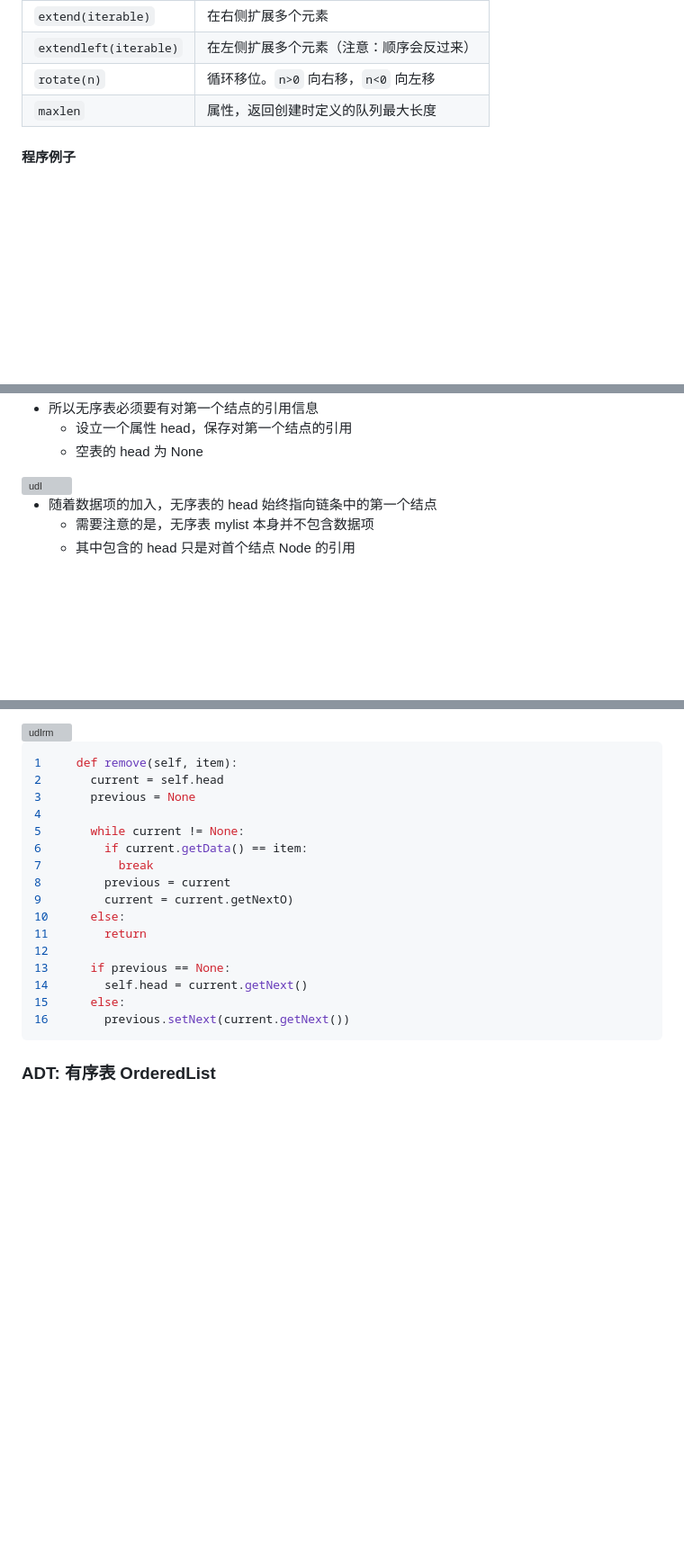
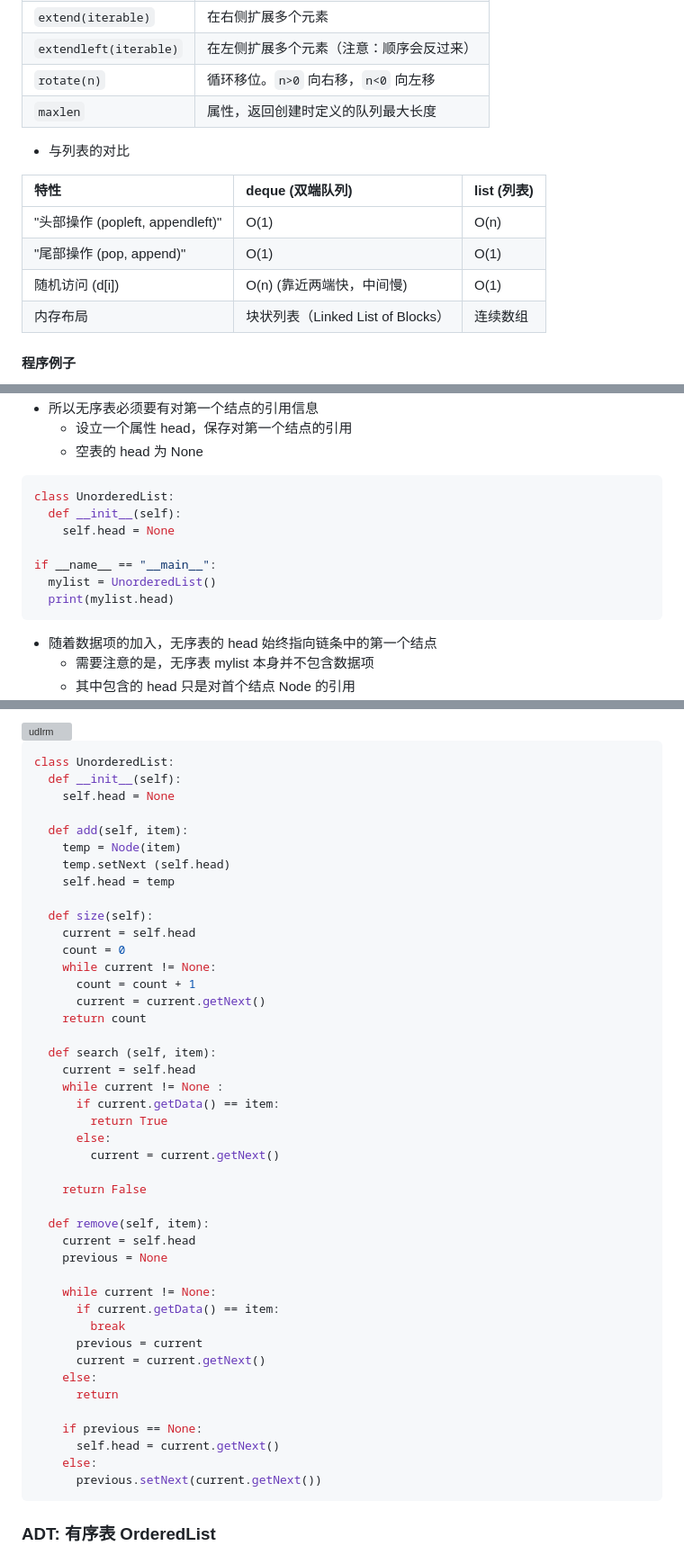
Before and after one commit to Patrickxzm/dsa2026, a Markdown page: ch04.md, 3 parts joined by grey strips. Shown at 90% size. GitHub-like rendering; blank space fills up the shorter version; grey boxes are pictures that could not be loaded.

````diff
--- a/ch04.md
+++ b/ch04.md
@@ -1294,6 +1298,14 @@ Python中的collections.deque实现了ADT Deque，方法的名称稍有不同。
 | `rotate(n)` | 循环移位。`n>0` 向右移，`n<0` 向左移 |
 | `maxlen` | 属性，返回创建时定义的队列最大长度 |
 
+- 与列表的对比
+
+| 特性 |  deque (双端队列) | list (列表) |
+| :--- | :--- | :----   |
+| "头部操作 (popleft, appendleft)" | O(1) | O(n) |
+| "尾部操作 (pop, append)" | O(1) | O(1) |
+| 随机访问 (d[i]) | O(n) (靠近两端快，中间慢) | O(1) |
+| 内存布局 | 块状列表（Linked List of Blocks） | 连续数组 |
 
 ####  程序例子
 
@@ -1410,7 +1422,15 @@ if __name__ == "__main__":
   - 设立一个属性 head，保存对第一个结点的引用
   - 空表的 head 为 None
 
-<img alt="udl" src="images/udl.png" width=400>
+```python
+class UnorderedList:
+  def __init__(self):
+    self.head = None
+
+if __name__ == "__main__":
+  mylist = UnorderedList()
+  print(mylist.head)
+```
 
 - 随着数据项的加入，无序表的 head 始终指向链条中的第一个结点
   - 需要注意的是，无序表 mylist 本身并不包含数据项
@@ -1490,22 +1539,49 @@ def search (self, item):
 <img alt="udlrm" src="images/udlrm.png" width=700>
 
 ```python
-1     def remove(self, item):
-2       current = self.head
-3       previous = None
-4
-5       while current != None:
-6         if current.getData() == item:
-7           break
-8         previous = current
-9         current = current.getNextO)
-10      else:
-11        return
-12
-13      if previous == None:
-14        self.head = current.getNext()
-15      else:
-16        previous.setNext(current.getNext())
+class UnorderedList:
+  def __init__(self):
+    self.head = None
+
+  def add(self, item):
+    temp = Node(item)
+    temp.setNext (self.head)
+    self.head = temp
+
+  def size(self):
+    current = self.head
+    count = 0
+    while current != None:
+      count = count + 1
+      current = current.getNext()
+    return count
+
+  def search (self, item):
+    current = self.head
+    while current != None :
+      if current.getData() == item:
+        return True
+      else:
+        current = current.getNext()
+
+    return False
+
+  def remove(self, item):
+    current = self.head
+    previous = None
+
+    while current != None:
+      if current.getData() == item:
+        break
+      previous = current
+      current = current.getNext()
+    else:
+      return
+
+    if previous == None:
+      self.head = current.getNext()
+    else:
+      previous.setNext(current.getNext())
 ```
 
 ### ADT: 有序表 OrderedList
````
Also changed, not shown: other parts of ch04.md (+67 -39 lines).
